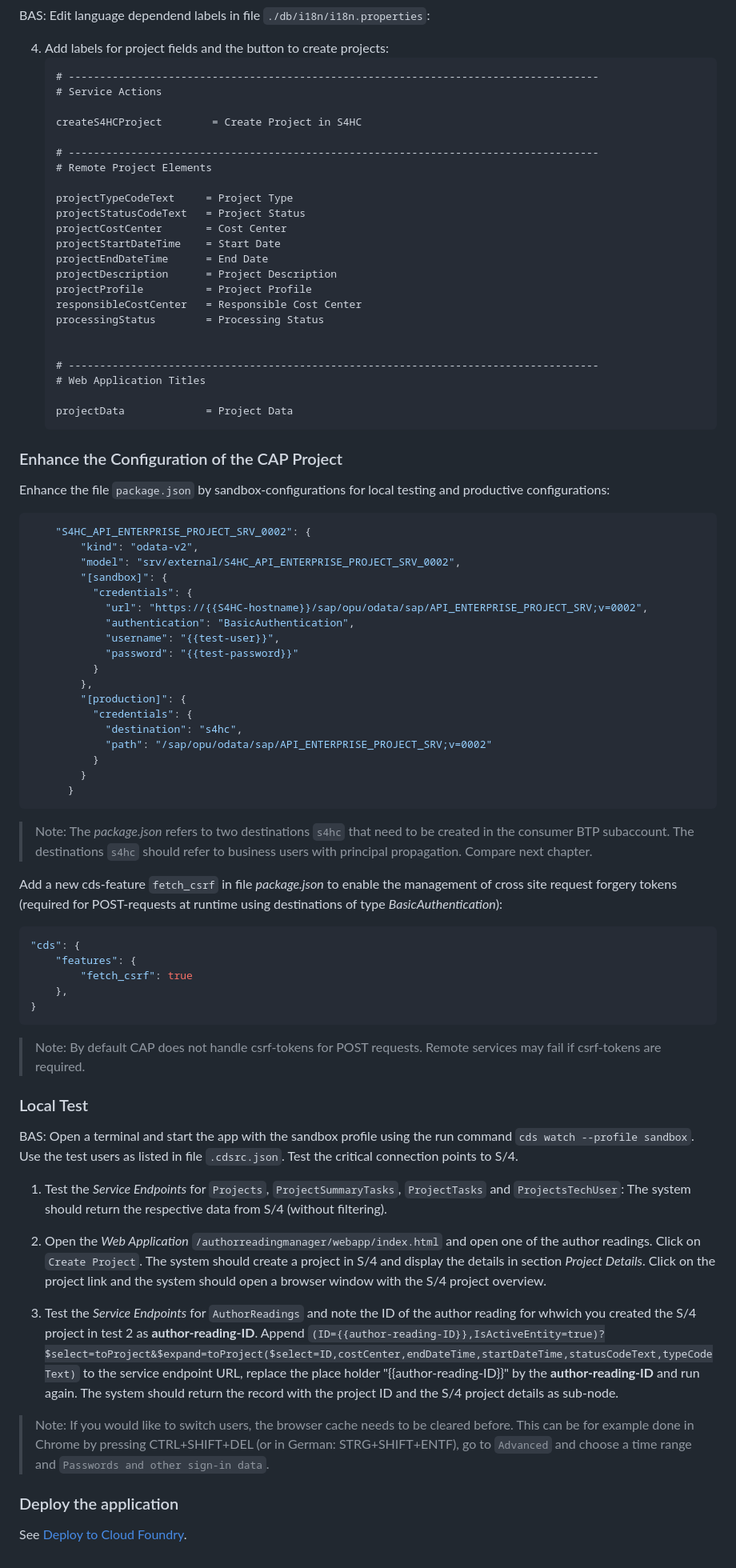
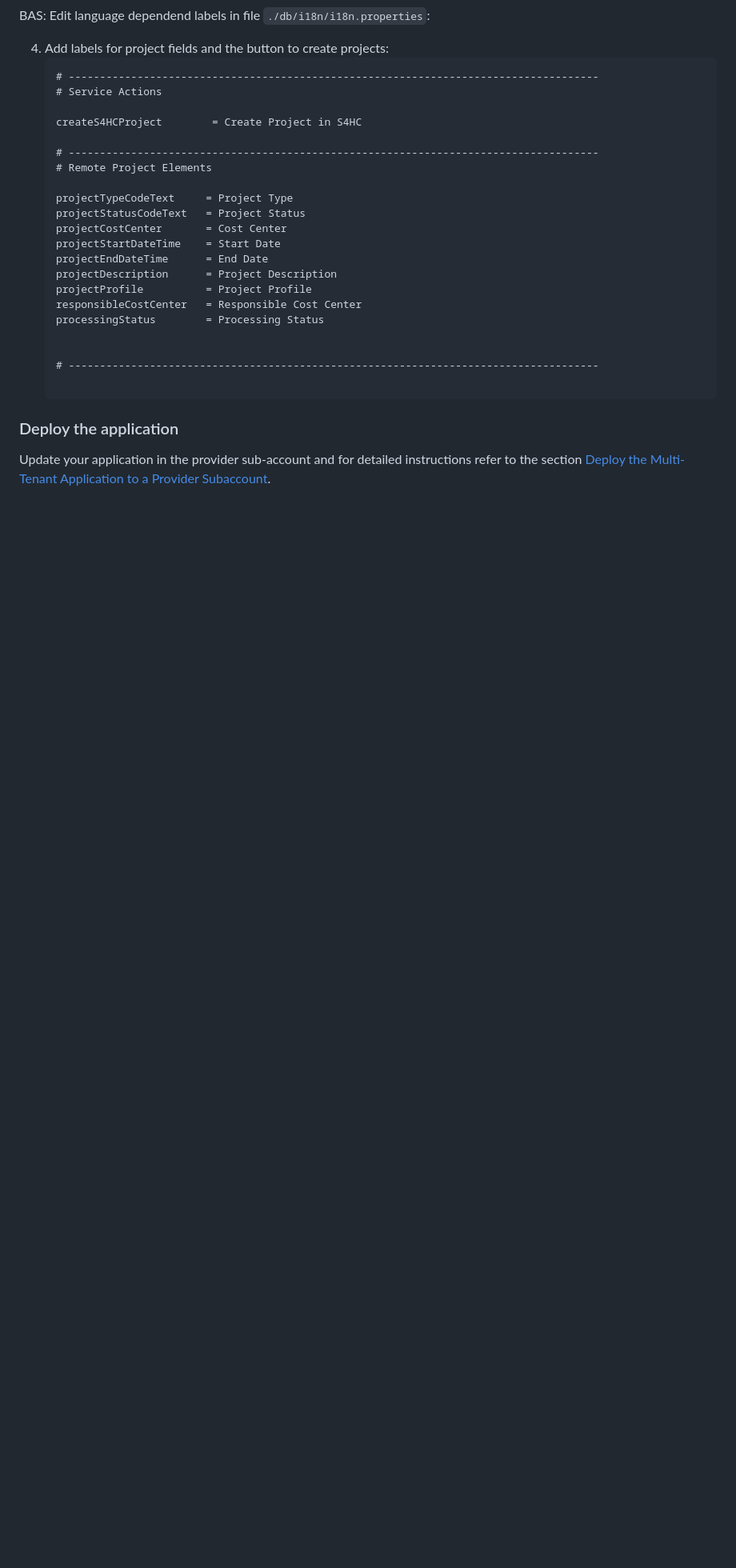
Before and after one commit to SAP-samples/sme-partner-reference-application, a Markdown page: Tutorials/51-S4HC-Integration.md, the part around one of its changes. Shown at 80% size. Drawn GitHub-style; blank space fills up the shorter version.

````diff
--- a/Tutorials/51-S4HC-Integration.md
+++ b/Tutorials/51-S4HC-Integration.md
@@ -518,62 +501,8 @@ BAS: Edit language dependend labels in file `./db/i18n/i18n.properties`:
 
 
     # -------------------------------------------------------------------------------------
-    # Web Application Titles
 
-    projectData             = Project Data
     ```
 
-### Enhance the Configuration of the CAP Project
-
-Enhance the file `package.json` by sandbox-configurations for local testing and productive configurations:
-```json
-    "S4HC_API_ENTERPRISE_PROJECT_SRV_0002": {
-        "kind": "odata-v2",
-        "model": "srv/external/S4HC_API_ENTERPRISE_PROJECT_SRV_0002",
-        "[sandbox]": {
-          "credentials": {
-            "url": "https://{{S4HC-hostname}}/sap/opu/odata/sap/API_ENTERPRISE_PROJECT_SRV;v=0002",
-            "authentication": "BasicAuthentication",
-            "username": "{{test-user}}",
-            "password": "{{test-password}}"
-          }
-        },
-        "[production]": {
-          "credentials": {
-            "destination": "s4hc",
-            "path": "/sap/opu/odata/sap/API_ENTERPRISE_PROJECT_SRV;v=0002"
-          }
-        }
-      }
-```
-> Note: The *package.json* refers to two destinations `s4hc` that need to be created in the consumer BTP subaccount. The destinations `s4hc` should refer to business users with principal propagation. Compare next chapter.
-
-Add a new cds-feature `fetch_csrf` in file *package.json* to enable the management of cross site request forgery tokens (required for POST-requests at runtime using destinations of type *BasicAuthentication*):
-```json
-"cds": {
-    "features": {
-        "fetch_csrf": true
-    },
-}
-```
-> Note: By default CAP does not handle csrf-tokens for POST requests. Remote services may fail if csrf-tokens are required.
-
-### Local Test
-
-BAS: Open a terminal and start the app with the sandbox profile using the run command `cds watch --profile sandbox`.
-Use the test users as listed in file `.cdsrc.json`. Test the critical connection points to S/4.
-
-1. Test the *Service Endpoints* for `Projects`, `ProjectSummaryTasks`, `ProjectTasks` and `ProjectsTechUser`: The system should return the respective data from S/4 (without filtering).
-
-2. Open the *Web Application* `/authorreadingmanager/webapp/index.html` and open one of the author readings. Click on `Create Project`. The system should create a project in S/4 and display the details in section *Project Details*.
-Click on the project link and the system should open a browser window with the S/4 project overview.
-
-3. Test the *Service Endpoints* for `AuthorReadings` and note the ID of the author reading for whwich you created the S/4 project in test 2 as **author-reading-ID**.
-Append `(ID={{author-reading-ID}},IsActiveEntity=true)?$select=toProject&$expand=toProject($select=ID,costCenter,endDateTime,startDateTime,statusCodeText,typeCodeText)` to the service endpoint URL, replace the place holder "{{author-reading-ID}}" by the **author-reading-ID** and run again.
-The system should return the record with the project ID and the S/4 project details as sub-node.
-
-> Note: If you would like to switch users, the browser cache needs to be cleared before. This can be for example done in Chrome by pressing CTRL+SHIFT+DEL (or in German: STRG+SHIFT+ENTF), go to `Advanced` and choose a time range and `Passwords and other sign-in data`.
-
 ### Deploy the application
-
-See [Deploy to Cloud Foundry](03-One-Off-Deployment.md#deploy-to-cloud-foundry).
+Update your application in the provider sub-account and for detailed instructions refer to the section [Deploy the Multi-Tenant Application to a Provider Subaccount](44-Multi-Tenancy-Deployment.md#Deploy-the-Multi-Tenant-Application).
````
Also changed, not shown: other parts of Tutorials/51-S4HC-Integration.md (+93 -110 lines).
